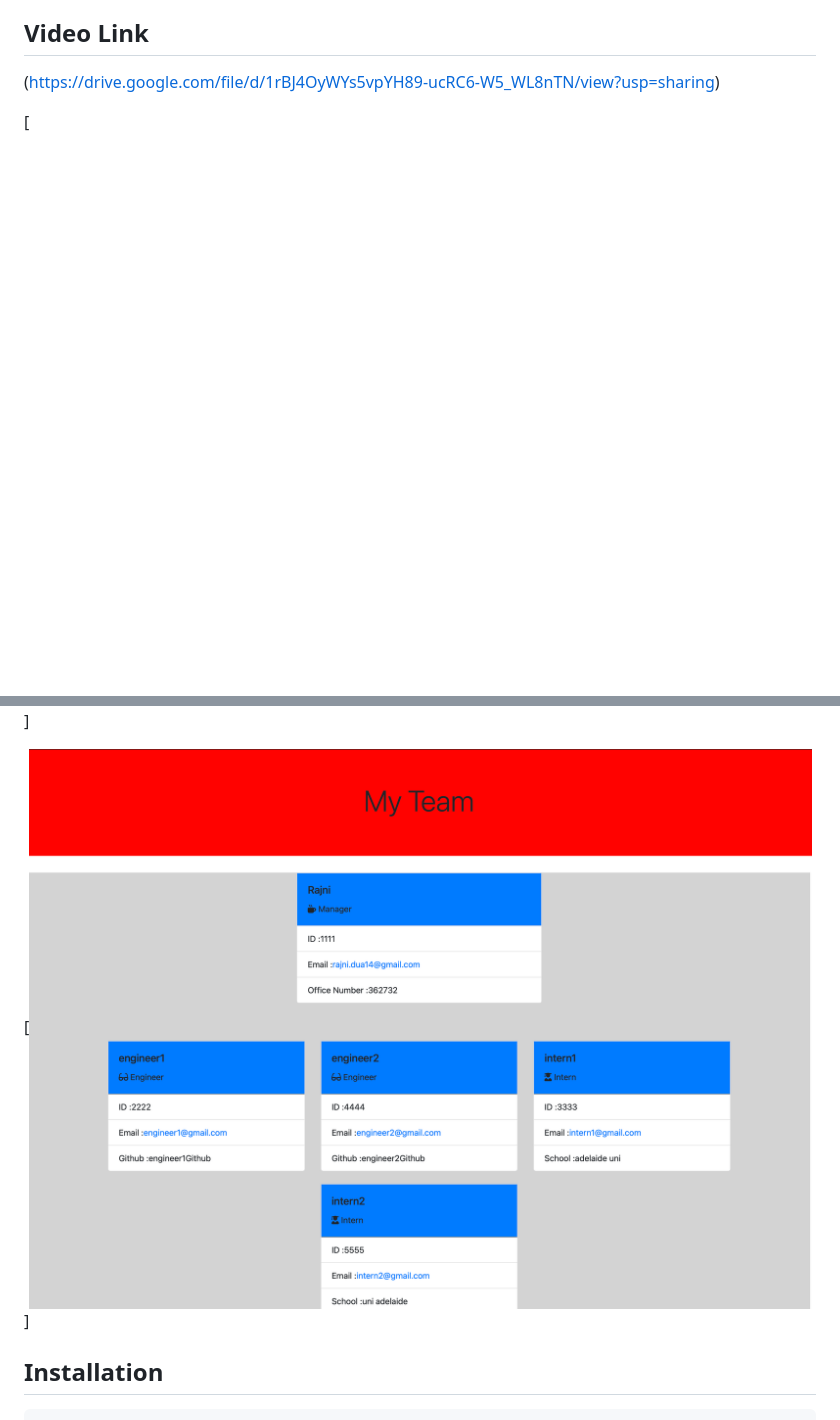
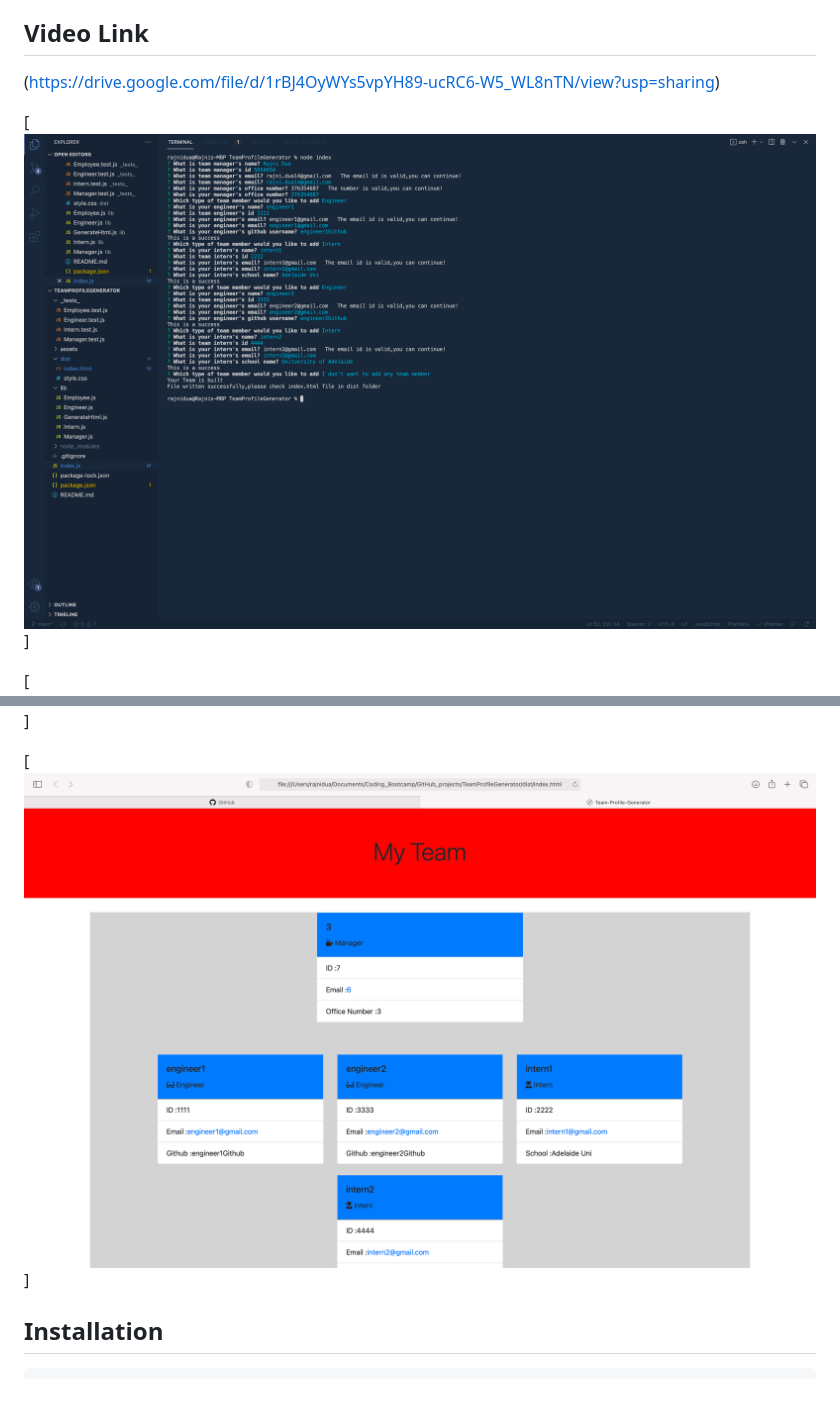
Before and after one commit to rajnidua/TeamProfileGenerator, a Markdown page: README.md, 2 parts joined by grey strips. Rendered like a GitHub page; pictures changed too: assets/Screenshot_output.png (added), assets/Screenshot_prompts.png (added); blank space fills up the shorter version.

Commit message:
added the screenshot for prompts

````diff
--- a/README.md
+++ b/README.md
@@ -43,9 +43,13 @@ THEN I exit the application, and the HTML is generated
 
 
 
+[![Screenshot](./assets/Screenshot_prompts.png)]
+
 [![Screenshot](./assets/Screenshot1.png)]
 
-[![Screenshot](./assets/Screenshot2.png)]
+[![Screenshot](./assets/Screenshot_output.png)]
+
+
 
   ## Installation
   ```md
````
Also changed, not shown: 1 other file.
